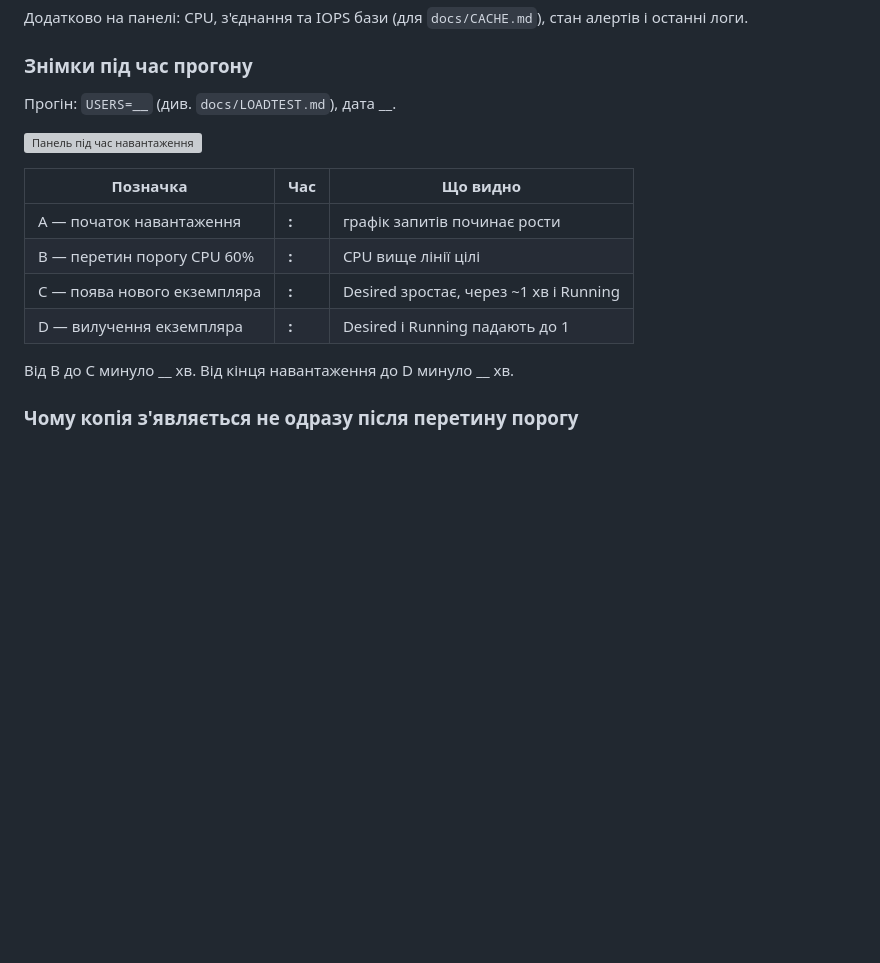
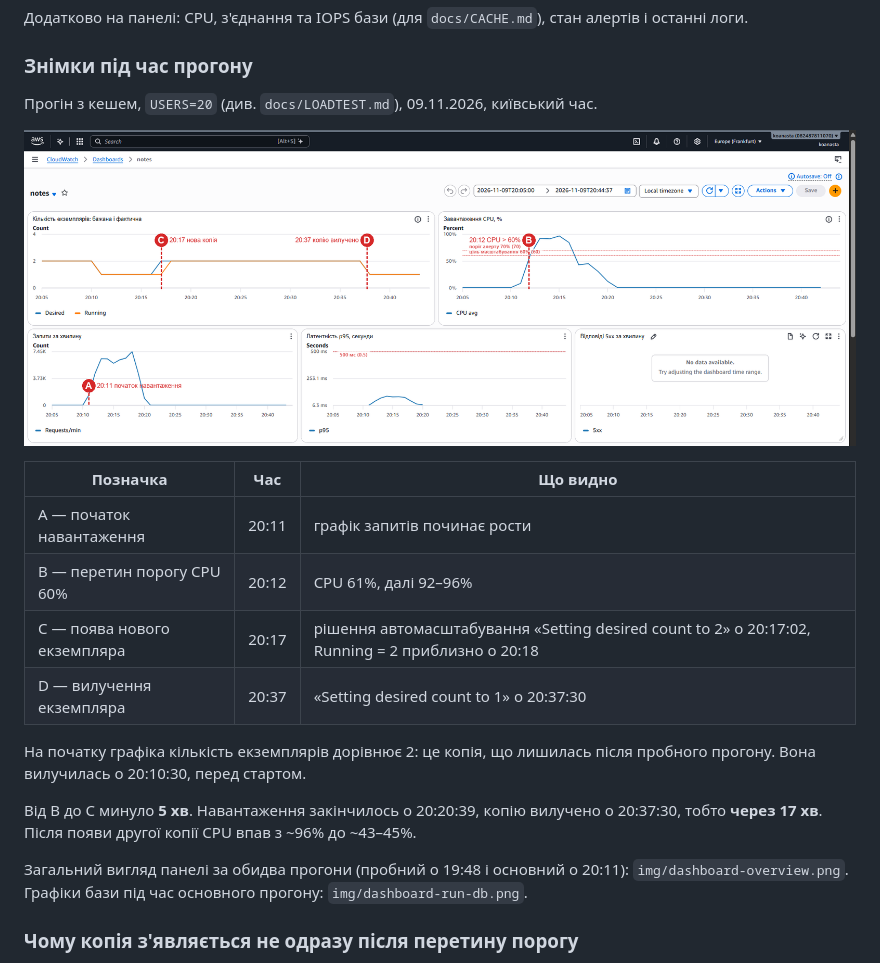
Before and after one commit to koanasta/cloud_lab1, a Markdown page: docs/AUTOSCALING.md, the part around the change. GitHub-like rendering; pictures changed too: docs/img/dashboard-run.png (added); blank space fills up the shorter version; grey boxes are pictures that could not be loaded.

```diff
--- a/docs/AUTOSCALING.md
+++ b/docs/AUTOSCALING.md
@@ -77,18 +77,22 @@ Cooldown — час після зміни кількості копій, про
 
 ### Знімки під час прогону
 
-Прогін: `USERS=__` (див. `docs/LOADTEST.md`), дата __.
+Прогін з кешем, `USERS=20` (див. `docs/LOADTEST.md`), 09.11.2026, київський час.
 
 ![Панель під час навантаження](img/dashboard-run.png)
 
 | Позначка | Час | Що видно |
 |---|---|---|
-| A — початок навантаження | __:__ | графік запитів починає рости |
-| B — перетин порогу CPU 60% | __:__ | CPU вище лінії цілі |
-| C — поява нового екземпляра | __:__ | Desired зростає, через ~1 хв і Running |
-| D — вилучення екземпляра | __:__ | Desired і Running падають до 1 |
+| A — початок навантаження | 20:11 | графік запитів починає рости |
+| B — перетин порогу CPU 60% | 20:12 | CPU 61%, далі 92–96% |
+| C — поява нового екземпляра | 20:17 | рішення автомасштабування «Setting desired count to 2» о 20:17:02, Running = 2 приблизно о 20:18 |
+| D — вилучення екземпляра | 20:37 | «Setting desired count to 1» о 20:37:30 |
 
-Від B до C минуло __ хв. Від кінця навантаження до D минуло __ хв.
+На початку графіка кількість екземплярів дорівнює 2: це копія, що лишилась після пробного прогону. Вона вилучилась о 20:10:30, перед стартом.
+
+Від B до C минуло **5 хв**. Навантаження закінчилось о 20:20:39, копію вилучено о 20:37:30, тобто **через 17 хв**. Після появи другої копії CPU впав з ~96% до ~43–45%.
+
+Загальний вигляд панелі за обидва прогони (пробний о 19:48 і основний о 20:11): `img/dashboard-overview.png`. Графіки бази під час основного прогону: `img/dashboard-run-db.png`.
 
 ### Чому копія з'являється не одразу після перетину порогу
 
```
Also changed, not shown: docs/ALERTS.md (+11 -7 lines), docs/LOADTEST.md (+13 -13 lines), docs/img/alert-alarm.png (added), docs/img/alert-ok.png (added), docs/img/dashboard-overview.png (added), docs/img/dashboard-run-db.png (added), 2 other files.
